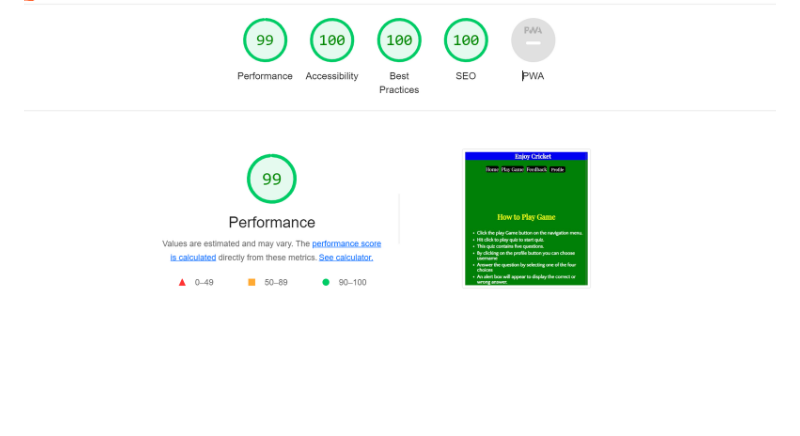
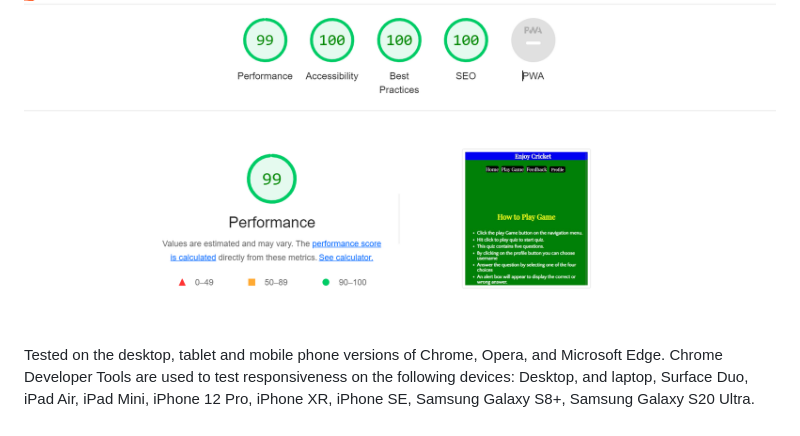
Before and after one commit to Zahid295/Enjoy-cricket, a Markdown page: README.md, the part around the change. Rendered like a GitHub page; blank space fills up the shorter version.

Commit message:
Add description for testing

```diff
--- a/README.md
+++ b/README.md
@@ -141,3 +141,6 @@ All pages of the project were validated using the W3C Markup Validator and W3C C
 #### Home page mobile view
 
 ![Lighthouse home page report](readme_images/lighthouse-home-page-mobile-view.png)
+
+Tested on the desktop, tablet and mobile phone versions of Chrome, Opera, and Microsoft Edge.
+Chrome Developer Tools are used to test responsiveness on the following devices: Desktop, and laptop, Surface Duo, iPad Air, iPad Mini, iPhone 12 Pro, iPhone XR, iPhone SE, Samsung Galaxy S8+, Samsung Galaxy S20 Ultra.
```
